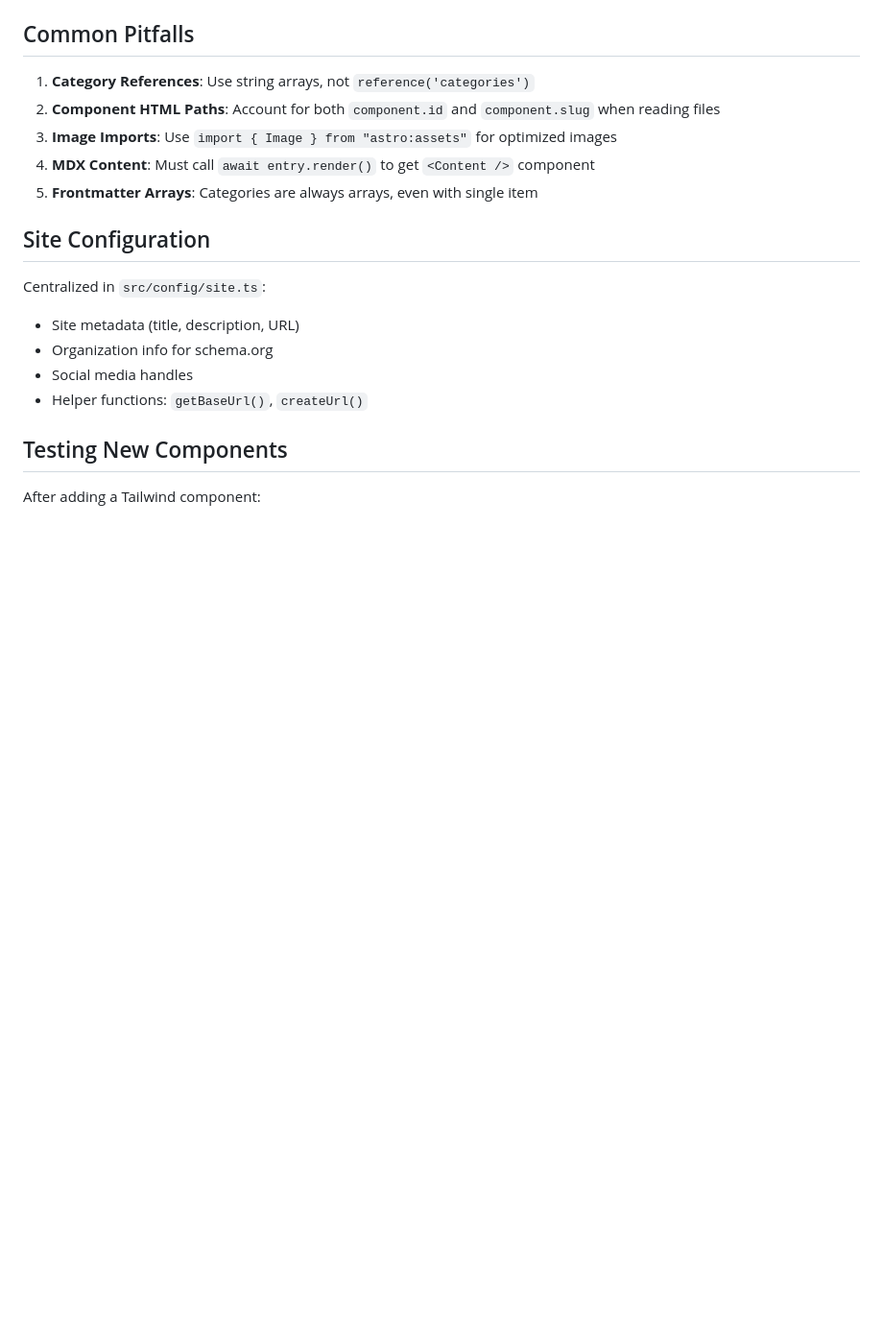
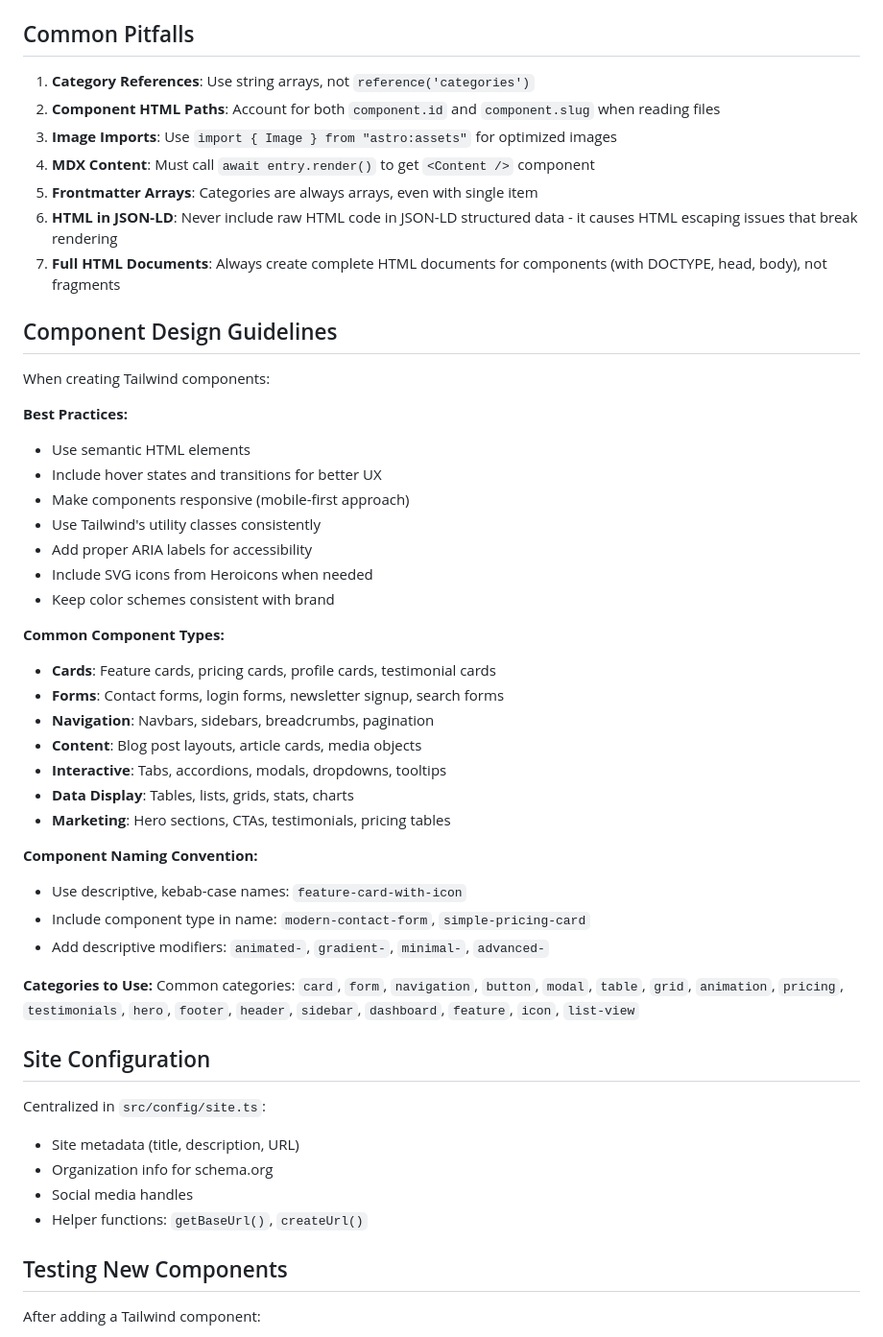
Before and after one commit to arryanggaputra/kopidev-astro, a Markdown page: .github/copilot-instructions.md, the part around the change printed below. Shown: that part at 96% size. Drawn GitHub-style; blank space fills up the shorter version.

```diff
--- a/.github/copilot-instructions.md
+++ b/.github/copilot-instructions.md
@@ -200,6 +316,41 @@ categories.forEach((cat) => categoryMap.set(cat.slug, cat.data.title));
 3. **Image Imports**: Use `import { Image } from "astro:assets"` for optimized images
 4. **MDX Content**: Must call `await entry.render()` to get `<Content />` component
 5. **Frontmatter Arrays**: Categories are always arrays, even with single item
+6. **HTML in JSON-LD**: Never include raw HTML code in JSON-LD structured data - it causes HTML escaping issues that break rendering
+7. **Full HTML Documents**: Always create complete HTML documents for components (with DOCTYPE, head, body), not fragments
+
+## Component Design Guidelines
+
+When creating Tailwind components:
+
+**Best Practices:**
+
+- Use semantic HTML elements
+- Include hover states and transitions for better UX
+- Make components responsive (mobile-first approach)
+- Use Tailwind's utility classes consistently
+- Add proper ARIA labels for accessibility
+- Include SVG icons from Heroicons when needed
+- Keep color schemes consistent with brand
+
+**Common Component Types:**
+
+- **Cards**: Feature cards, pricing cards, profile cards, testimonial cards
+- **Forms**: Contact forms, login forms, newsletter signup, search forms
+- **Navigation**: Navbars, sidebars, breadcrumbs, pagination
+- **Content**: Blog post layouts, article cards, media objects
+- **Interactive**: Tabs, accordions, modals, dropdowns, tooltips
+- **Data Display**: Tables, lists, grids, stats, charts
+- **Marketing**: Hero sections, CTAs, testimonials, pricing tables
+
+**Component Naming Convention:**
+
+- Use descriptive, kebab-case names: `feature-card-with-icon`
+- Include component type in name: `modern-contact-form`, `simple-pricing-card`
+- Add descriptive modifiers: `animated-`, `gradient-`, `minimal-`, `advanced-`
+
+**Categories to Use:**
+Common categories: `card`, `form`, `navigation`, `button`, `modal`, `table`, `grid`, `animation`, `pricing`, `testimonials`, `hero`, `footer`, `header`, `sidebar`, `dashboard`, `feature`, `icon`, `list-view`
 
 ## Site Configuration
 
```
Also changed, not shown: other parts of .github/copilot-instructions.md (+118 -2 lines).
